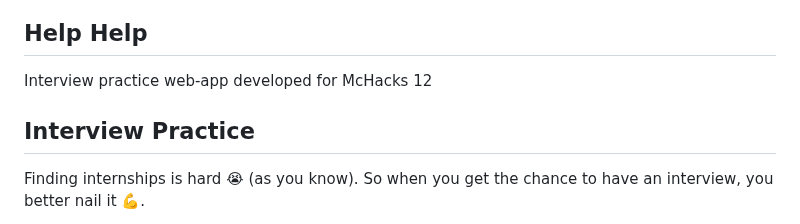
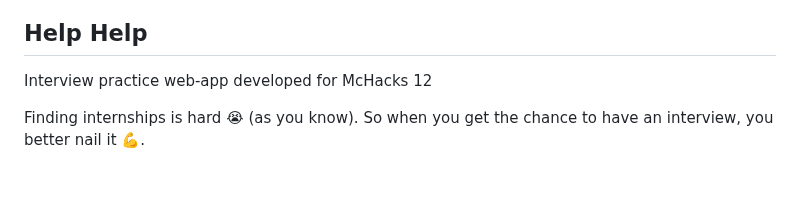
Before and after one commit to LaurenS419/helphelp, a Markdown page: README.md, the part around the change. GitHub-like rendering; blank space fills up the shorter version.

```diff
--- a/README.md
+++ b/README.md
@@ -1,7 +1,5 @@
 ## Help Help
 Interview practice web-app developed for McHacks 12
-
-## Interview Practice
 
 Finding internships is hard 😭 (as you know). So when you get the chance to have an interview, you better nail it 💪.
 
```
